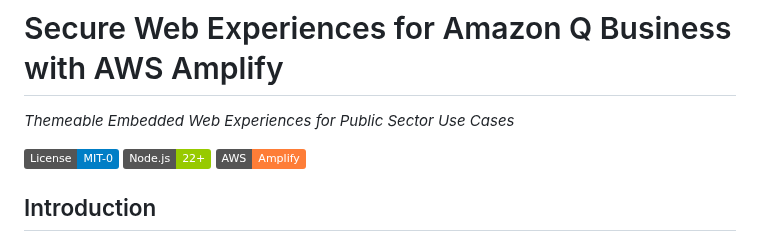
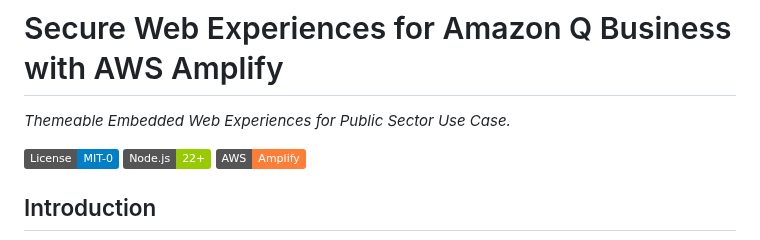
Before and after one commit to mc-usana/amazon-q, a Markdown page: README.md, the part around the change. Rendered like a GitHub page; badges without logos.

```diff
--- a/README.md
+++ b/README.md
@@ -1,6 +1,6 @@
 # Secure Web Experiences for Amazon Q Business with AWS Amplify
 
-*Themeable Embedded Web Experiences for Public Sector Use Cases*
+*Themeable Embedded Web Experiences for Public Sector Use Case.*
 
 [![License](https://img.shields.io/badge/License-MIT--0-blue.svg)](LICENSE)
 [![Node.js](https://img.shields.io/badge/Node.js-22+-green.svg)](https://nodejs.org/)
```
